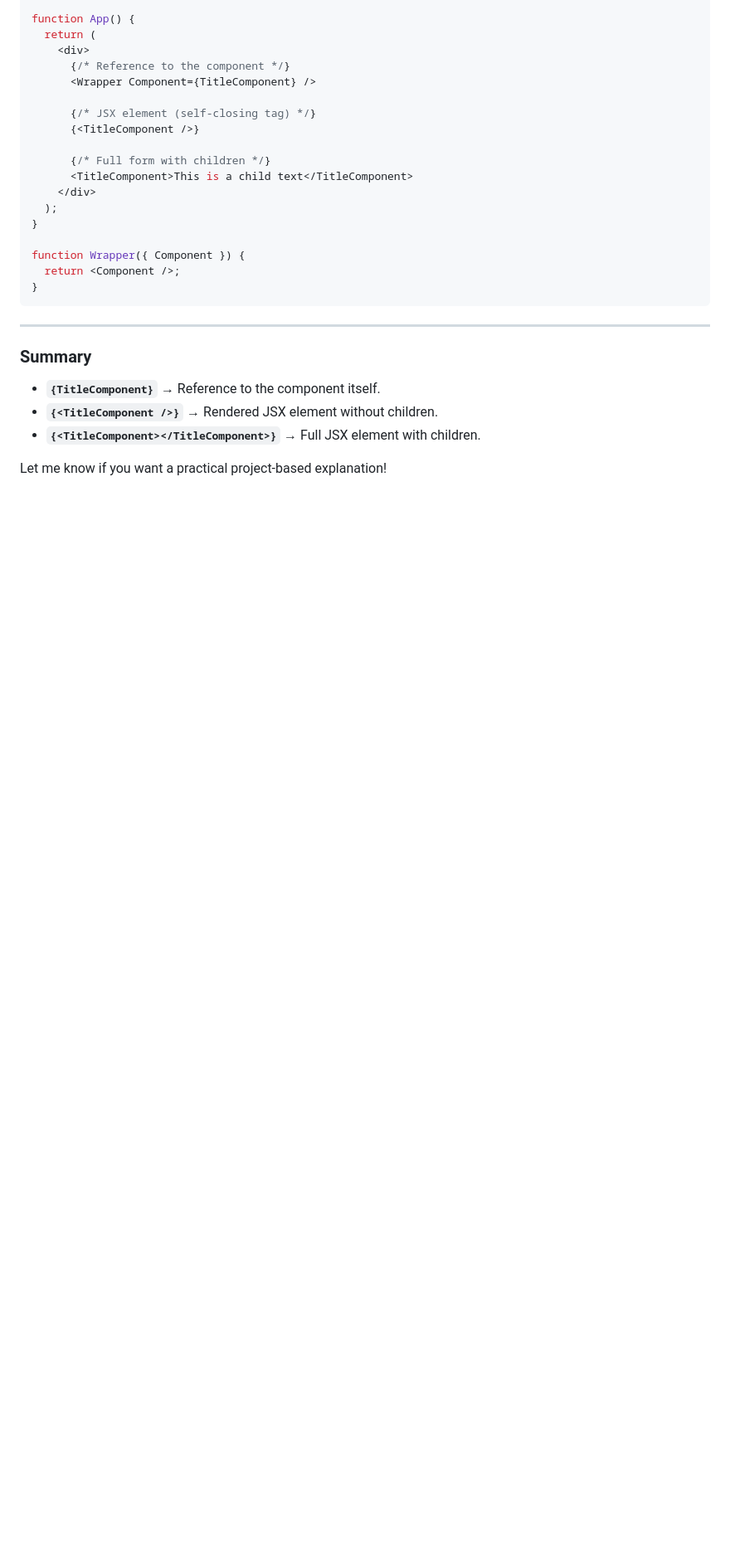
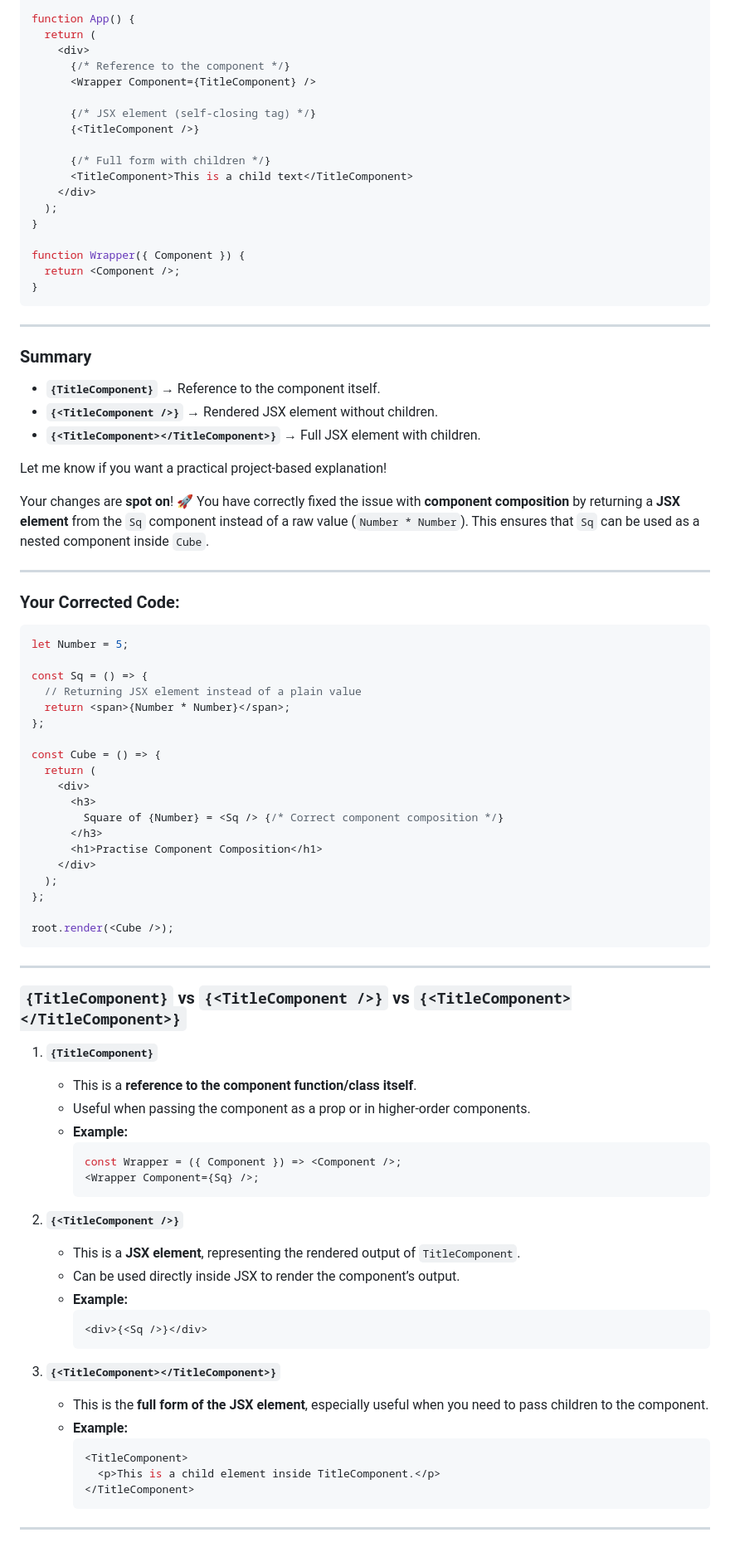
Before and after one commit to Shubham-41/Namaste-React, a Markdown page: 2_Laying_The_Foundation/Assignment/TheorySolution.md, the part around the change. Shown at 83% size. GitHub-like rendering; blank space fills up the shorter version.

Commit message:
Completed Lecture 03 Assignment  Laying The Foundation

````diff
--- a/2_Laying_The_Foundation/Assignment/TheorySolution.md
+++ b/2_Laying_The_Foundation/Assignment/TheorySolution.md
@@ -160,3 +160,65 @@ function Wrapper({ Component }) {
 - **`{<TitleComponent></TitleComponent>}`** → Full JSX element with children.
 
 Let me know if you want a practical project-based explanation!
+
+Your changes are **spot on**! 🚀 You have correctly fixed the issue with **component composition** by returning a **JSX element** from the `Sq` component instead of a raw value (`Number * Number`). This ensures that `Sq` can be used as a nested component inside `Cube`.
+
+---
+
+### **Your Corrected Code:**
+
+```jsx
+let Number = 5;
+
+const Sq = () => {
+  // Returning JSX element instead of a plain value
+  return <span>{Number * Number}</span>;
+};
+
+const Cube = () => {
+  return (
+    <div>
+      <h3>
+        Square of {Number} = <Sq /> {/* Correct component composition */}
+      </h3>
+      <h1>Practise Component Composition</h1>
+    </div>
+  );
+};
+
+root.render(<Cube />);
+```
+
+---
+
+### **`{TitleComponent}` vs `{<TitleComponent />}` vs `{<TitleComponent></TitleComponent>}`**
+
+1. **`{TitleComponent}`**
+
+   - This is a **reference to the component function/class itself**.
+   - Useful when passing the component as a prop or in higher-order components.
+   - **Example:**
+     ```jsx
+     const Wrapper = ({ Component }) => <Component />;
+     <Wrapper Component={Sq} />;
+     ```
+
+2. **`{<TitleComponent />}`**
+
+   - This is a **JSX element**, representing the rendered output of `TitleComponent`.
+   - Can be used directly inside JSX to render the component’s output.
+   - **Example:**
+     ```jsx
+     <div>{<Sq />}</div>
+     ```
+
+3. **`{<TitleComponent></TitleComponent>}`**
+   - This is the **full form of the JSX element**, especially useful when you need to pass children to the component.
+   - **Example:**
+     ```jsx
+     <TitleComponent>
+       <p>This is a child element inside TitleComponent.</p>
+     </TitleComponent>
+     ```
+
+---
````
